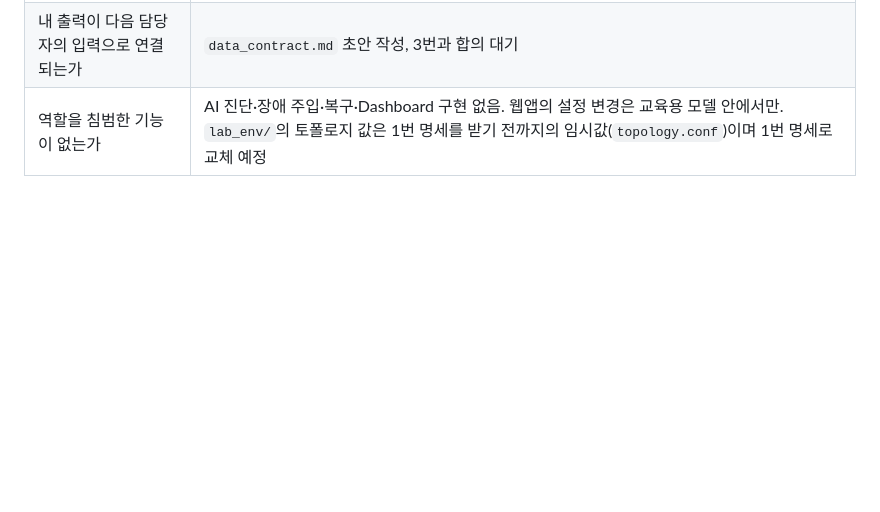
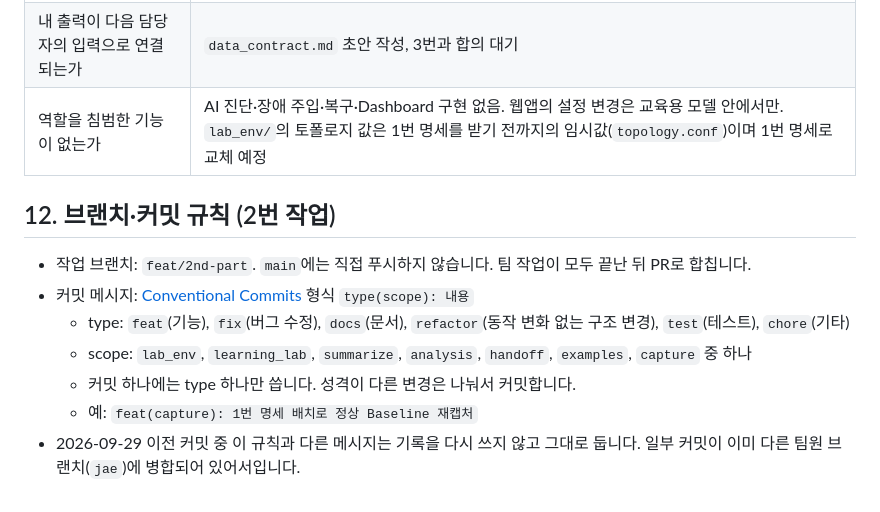
Before and after one commit to Sesac-2-2/Sesac-packet-lab, a Markdown page: 02_packet_capture/README.md, the part around the change. GitHub-like rendering; blank space fills up the shorter version.

Commit message:
docs(readme): 2번 작업 브랜치·커밋 규칙 추가
feat/2nd-part에서만 작업하고 main에는 PR로만 합친다.
커밋 메시지는 Conventional Commits(type(scope): 내용)를 따른다.
기존 커밋은 jae 브랜치 병합 이력 때문에 다시 쓰지 않는다.

Co-Authored-By: Claude Opus 5.5 <noreply@anthropic.com>
Claude-Session: https://claude.ai/code/session_0125kgCBoWXWvRxrH7K655Px

```diff
--- a/02_packet_capture/README.md
+++ b/02_packet_capture/README.md
@@ -202,3 +202,13 @@ python3 -m unittest discover -s tests -v
 | AI에 정답을 먼저 알려주지 않았는가 | 익명 `case_id`, 원인 암시 파일명 금지, 검증기에서 차단 |
 | 내 출력이 다음 담당자의 입력으로 연결되는가 | `data_contract.md` 초안 작성, 3번과 합의 대기 |
 | 역할을 침범한 기능이 없는가 | AI 진단·장애 주입·복구·Dashboard 구현 없음. 웹앱의 설정 변경은 교육용 모델 안에서만. `lab_env/`의 토폴로지 값은 1번 명세를 받기 전까지의 임시값(`topology.conf`)이며 1번 명세로 교체 예정 |
+
+## 12. 브랜치·커밋 규칙 (2번 작업)
+
+- 작업 브랜치: `feat/2nd-part`. `main`에는 직접 푸시하지 않습니다. 팀 작업이 모두 끝난 뒤 PR로 합칩니다.
+- 커밋 메시지: [Conventional Commits](https://www.conventionalcommits.org/) 형식 `type(scope): 내용`
+  - type: `feat`(기능), `fix`(버그 수정), `docs`(문서), `refactor`(동작 변화 없는 구조 변경), `test`(테스트), `chore`(기타)
+  - scope: `lab_env`, `learning_lab`, `summarize`, `analysis`, `handoff`, `examples`, `capture` 중 하나
+  - 커밋 하나에는 type 하나만 씁니다. 성격이 다른 변경은 나눠서 커밋합니다.
+  - 예: `feat(capture): 1번 명세 배치로 정상 Baseline 재캡처`
+- 2026-09-29 이전 커밋 중 이 규칙과 다른 메시지는 기록을 다시 쓰지 않고 그대로 둡니다. 일부 커밋이 이미 다른 팀원 브랜치(`jae`)에 병합되어 있어서입니다.
```
